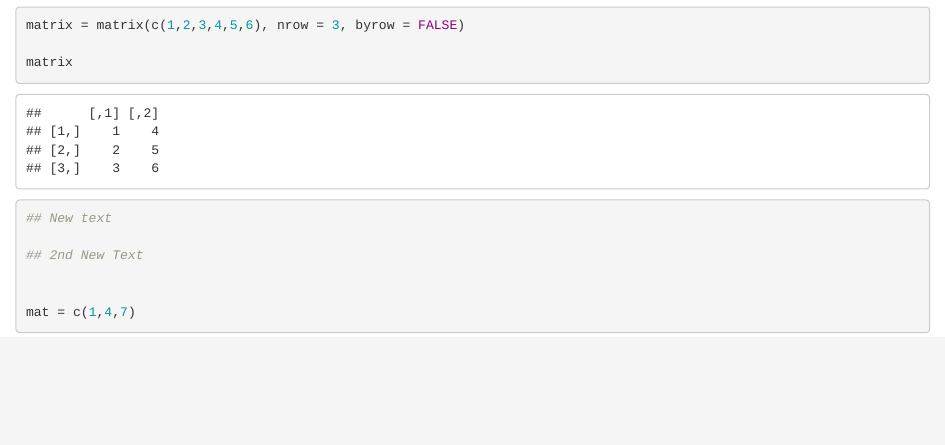
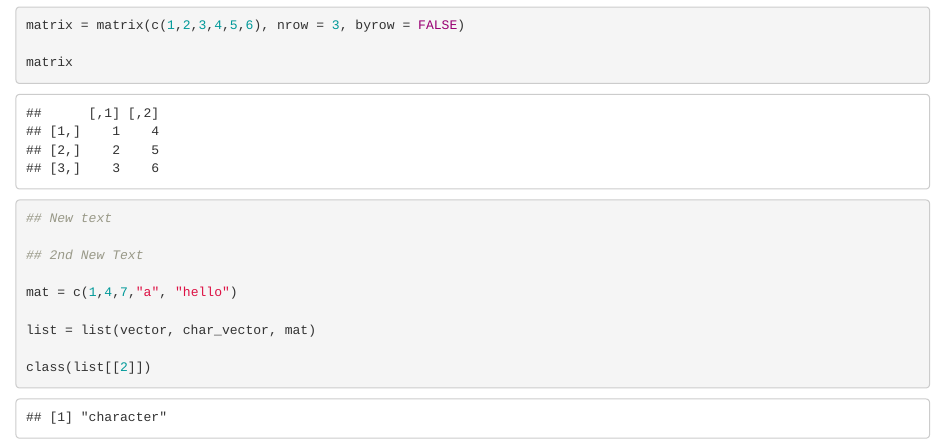
Before and after one commit to Josh-Balingit/Test, an R Markdown document (Practice.Rmd): the page in a window 1100 px wide, from 300 px down. Rendered offline with R 4.5, knitr and Pandoc, with nearby package versions.

Commit message:
Created list and checked class

````diff
--- a/Practice.Rmd
+++ b/Practice.Rmd
@@ -18,6 +18,9 @@ matrix
 
 ## 2nd New Text
 
+mat = c(1,4,7,"a", "hello")
 
-mat = c(1,4,7)
+list = list(vector, char_vector, mat)
+
+class(list[[2]])
 ```
````
